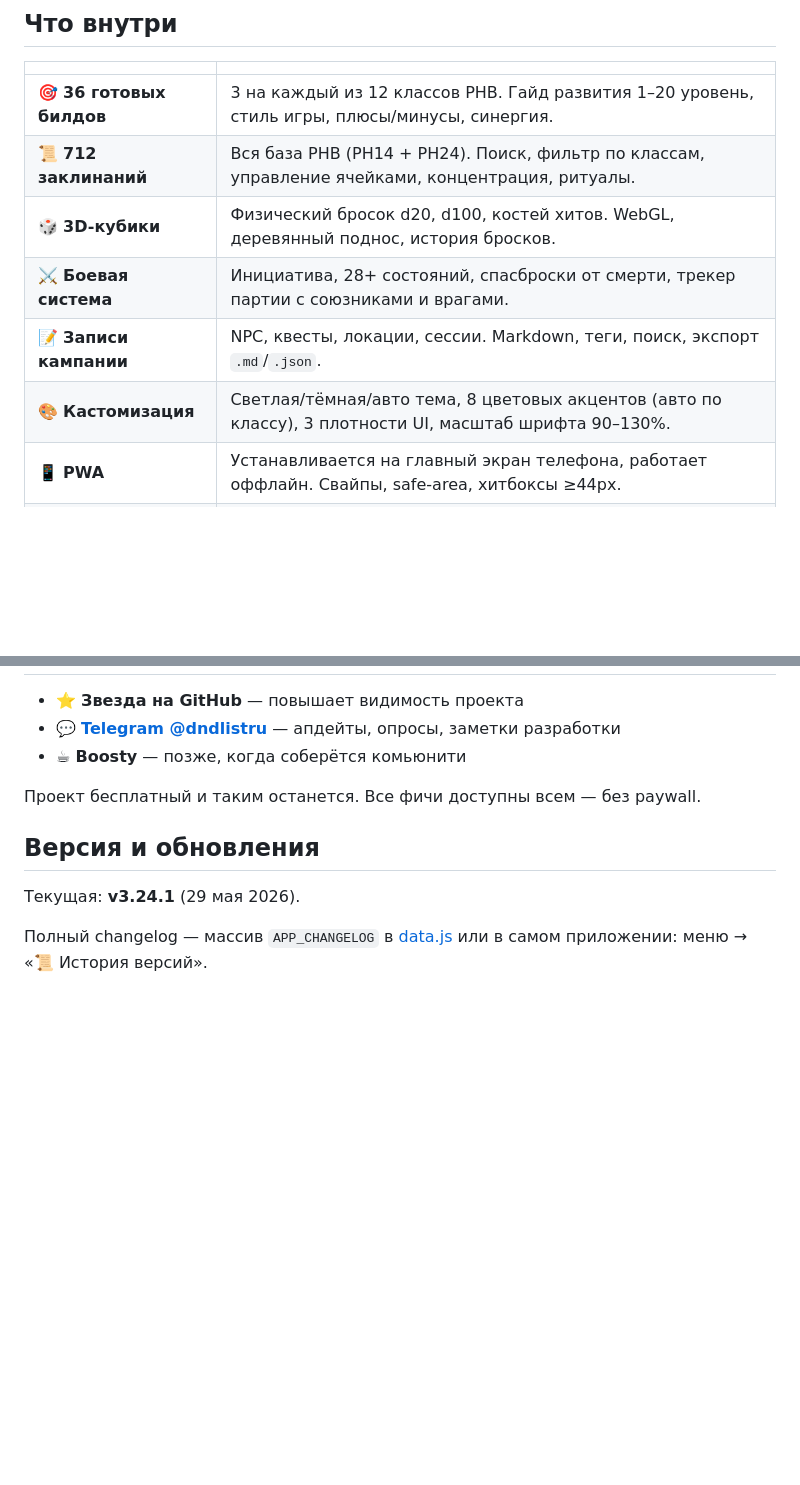
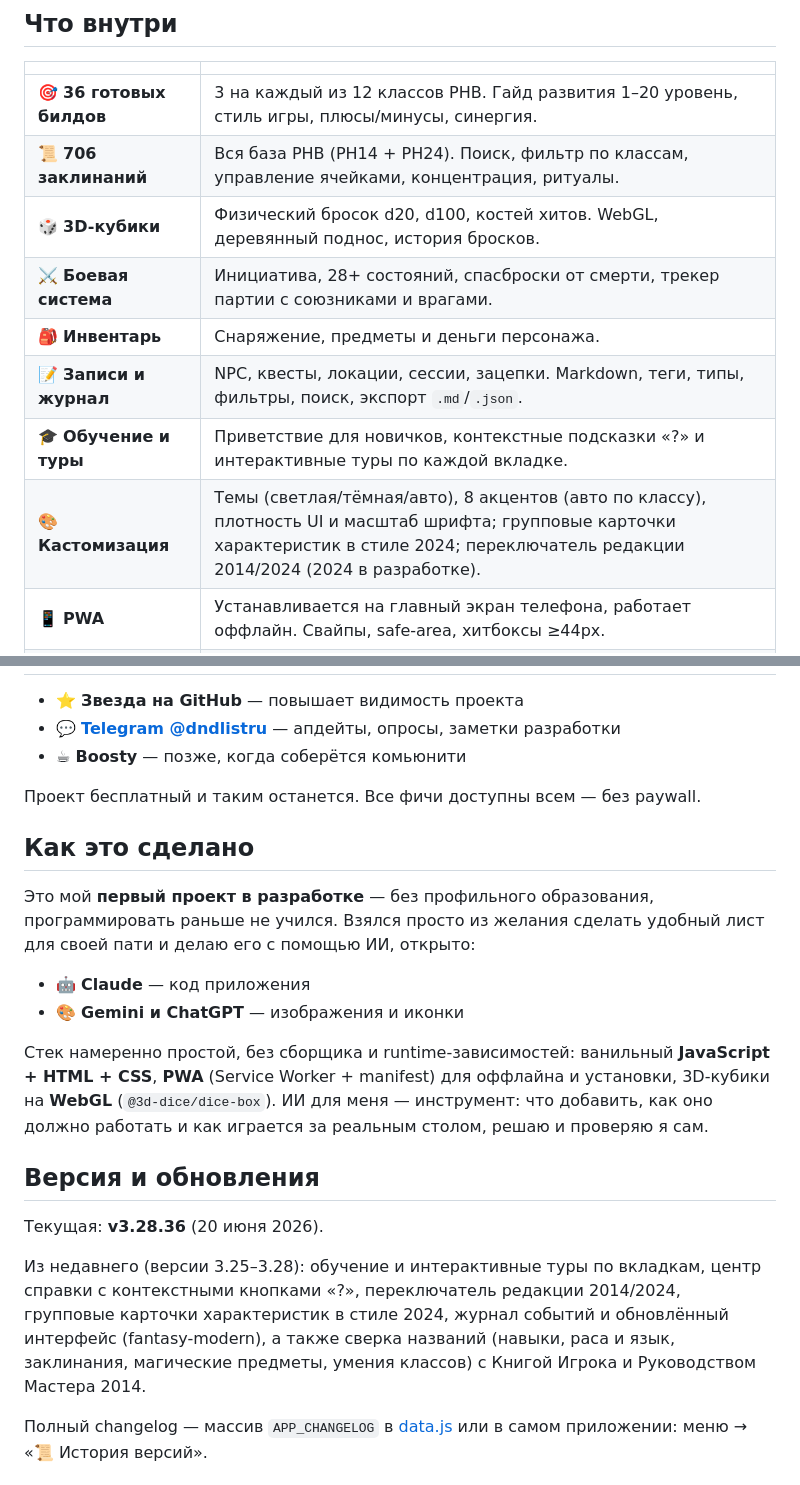
Before and after one commit to D1MANYCH/dnd-app, a Markdown page: README.md, 2 parts joined by grey strips. Rendered like a GitHub page; blank space fills up the shorter version.

Commit message:
docs(readme): актуализация — фичи, счётчик заклинаний 706, версия v3.28.36, сверка названий
Обновлён список возможностей (инвентарь, записи/журнал, обучение и туры,
кастомизация), счётчик заклинаний 712 → 706, добавлен раздел «Как это сделано»,
версия v3.24.1 → v3.28.36 + упоминание сверки названий с книгами 2014.

Co-Authored-By: Claude Opus 4.8 <noreply@anthropic.com>

```diff
--- a/README.md
+++ b/README.md
@@ -15,11 +15,13 @@ PWA-приложение для ведения персонажа D&D 5e. Отк
 | | |
 |---|---|
 | 🎯 **36 готовых билдов** | 3 на каждый из 12 классов PHB. Гайд развития 1–20 уровень, стиль игры, плюсы/минусы, синергия. |
-| 📜 **712 заклинаний** | Вся база PHB (PH14 + PH24). Поиск, фильтр по классам, управление ячейками, концентрация, ритуалы. |
+| 📜 **706 заклинаний** | Вся база PHB (PH14 + PH24). Поиск, фильтр по классам, управление ячейками, концентрация, ритуалы. |
 | 🎲 **3D-кубики** | Физический бросок d20, d100, костей хитов. WebGL, деревянный поднос, история бросков. |
 | ⚔️ **Боевая система** | Инициатива, 28+ состояний, спасброски от смерти, трекер партии с союзниками и врагами. |
-| 📝 **Записи кампании** | NPC, квесты, локации, сессии. Markdown, теги, поиск, экспорт `.md`/`.json`. |
-| 🎨 **Кастомизация** | Светлая/тёмная/авто тема, 8 цветовых акцентов (авто по классу), 3 плотности UI, масштаб шрифта 90–130%. |
+| 🎒 **Инвентарь** | Снаряжение, предметы и деньги персонажа. |
+| 📝 **Записи и журнал** | NPC, квесты, локации, сессии, зацепки. Markdown, теги, типы, фильтры, поиск, экспорт `.md`/`.json`. |
+| 🎓 **Обучение и туры** | Приветствие для новичков, контекстные подсказки «?» и интерактивные туры по каждой вкладке. |
+| 🎨 **Кастомизация** | Темы (светлая/тёмная/авто), 8 акцентов (авто по классу), плотность UI и масштаб шрифта; групповые карточки характеристик в стиле 2024; переключатель редакции 2014/2024 (2024 в разработке). |
 | 📱 **PWA** | Устанавливается на главный экран телефона, работает оффлайн. Свайпы, safe-area, хитбоксы ≥44px. |
 | 💾 **Импорт/экспорт** | JSON-бэкапы, не разрушающая миграция между устройствами. |
 
@@ -50,9 +52,20 @@ PWA-приложение для ведения персонажа D&D 5e. Отк
 
 Проект бесплатный и таким останется. Все фичи доступны всем — без paywall.
 
+## Как это сделано
+
+Это мой **первый проект в разработке** — без профильного образования, программировать раньше не учился. Взялся просто из желания сделать удобный лист для своей пати и делаю его с помощью ИИ, открыто:
+
+- 🤖 **Claude** — код приложения
+- 🎨 **Gemini и ChatGPT** — изображения и иконки
+
+Стек намеренно простой, без сборщика и runtime-зависимостей: ванильный **JavaScript + HTML + CSS**, **PWA** (Service Worker + manifest) для оффлайна и установки, 3D-кубики на **WebGL** (`@3d-dice/dice-box`). ИИ для меня — инструмент: что добавить, как оно должно работать и как играется за реальным столом, решаю и проверяю я сам.
+
 ## Версия и обновления
 
-Текущая: **v3.24.1** (29 мая 2026).
+Текущая: **v3.28.36** (20 июня 2026).
+
+Из недавнего (версии 3.25–3.28): обучение и интерактивные туры по вкладкам, центр справки с контекстными кнопками «?», переключатель редакции 2014/2024, групповые карточки характеристик в стиле 2024, журнал событий и обновлённый интерфейс (fantasy-modern), а также сверка названий (навыки, раса и язык, заклинания, магические предметы, умения классов) с Книгой Игрока и Руководством Мастера 2014.
 
 Полный changelog — массив `APP_CHANGELOG` в [data.js](data.js) или в самом приложении: меню → «📜 История версий».
 
```
